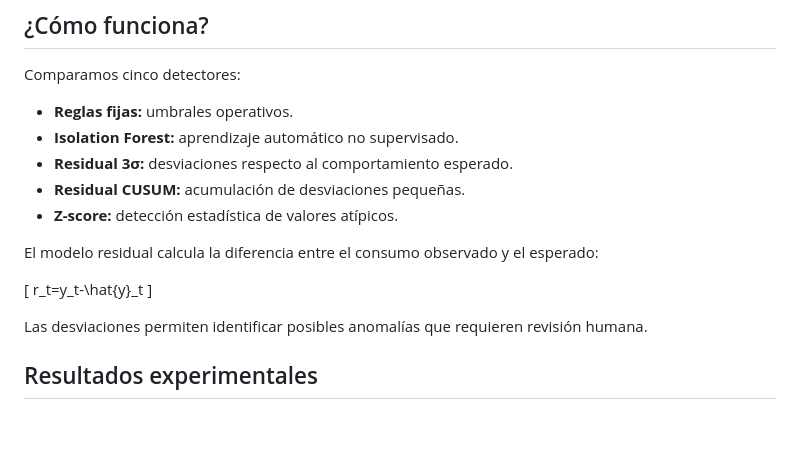
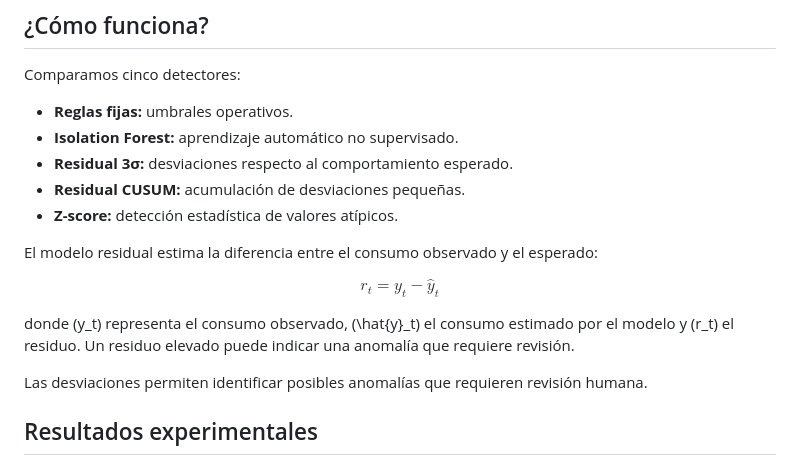
Before and after one commit to sudo-anderBM/ASYMPTOTIC, a Markdown page: README.md, the part around the change. Rendered like a GitHub page; blank space fills up the shorter version.

Commit message:
Mejora la descripción del modelo residual
Corrige la redacción y el formato de la sección del modelo residual en el README.

```diff
--- a/README.md
+++ b/README.md
@@ -33,11 +33,13 @@ Comparamos cinco detectores:
 - **Residual CUSUM:** acumulación de desviaciones pequeñas.
 - **Z-score:** detección estadística de valores atípicos.
 
-El modelo residual calcula la diferencia entre el consumo observado y el esperado:
+El modelo residual estima la diferencia entre el consumo observado y el esperado:
 
-\[
-r_t=y_t-\hat{y}_t
-\]
+$$
+r_t = y_t - \hat{y}_t
+$$
+
+donde \(y_t\) representa el consumo observado, \(\hat{y}_t\) el consumo estimado por el modelo y \(r_t\) el residuo. Un residuo elevado puede indicar una anomalía que requiere revisión.
 
 Las desviaciones permiten identificar posibles anomalías que requieren revisión humana.
 
```
